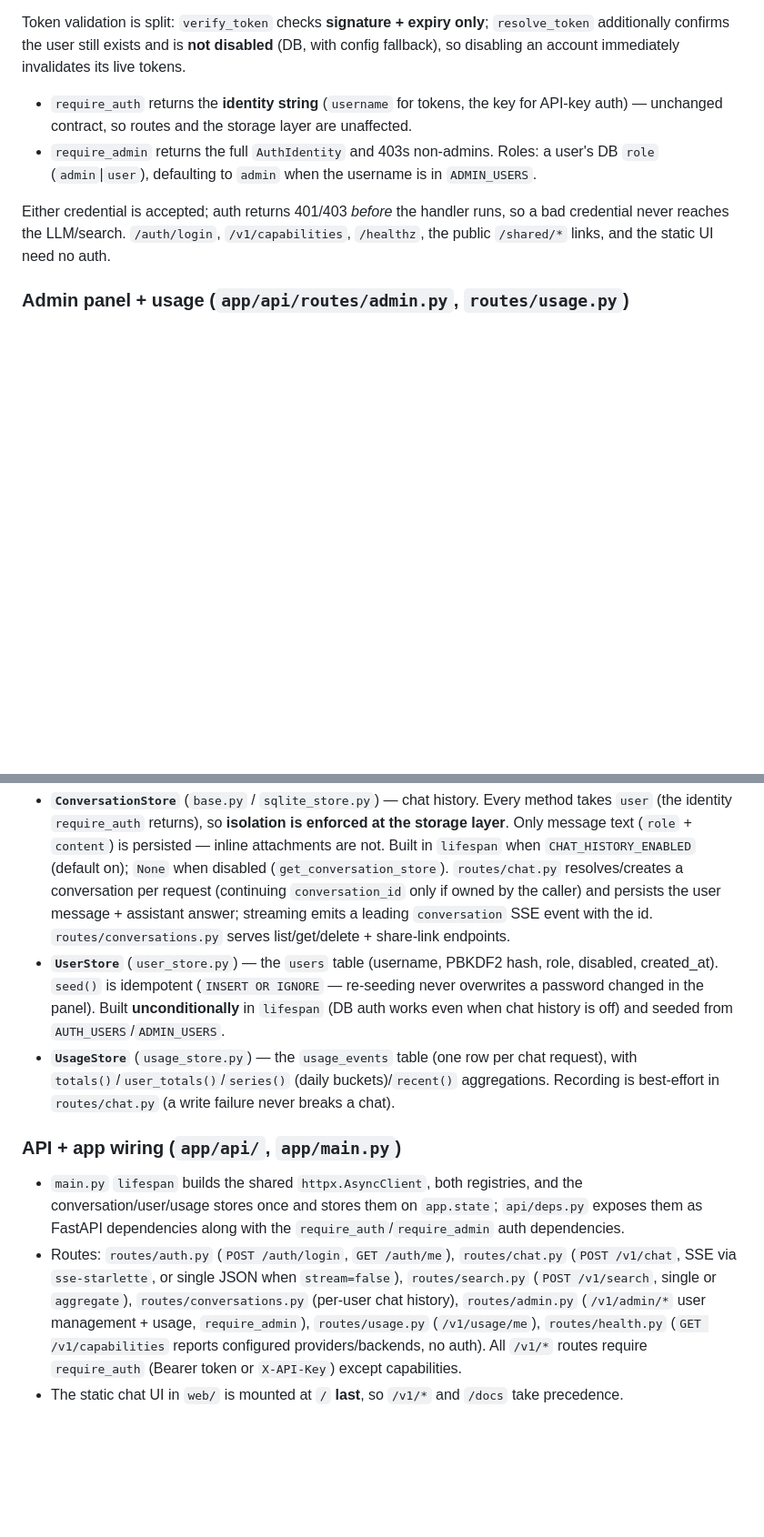
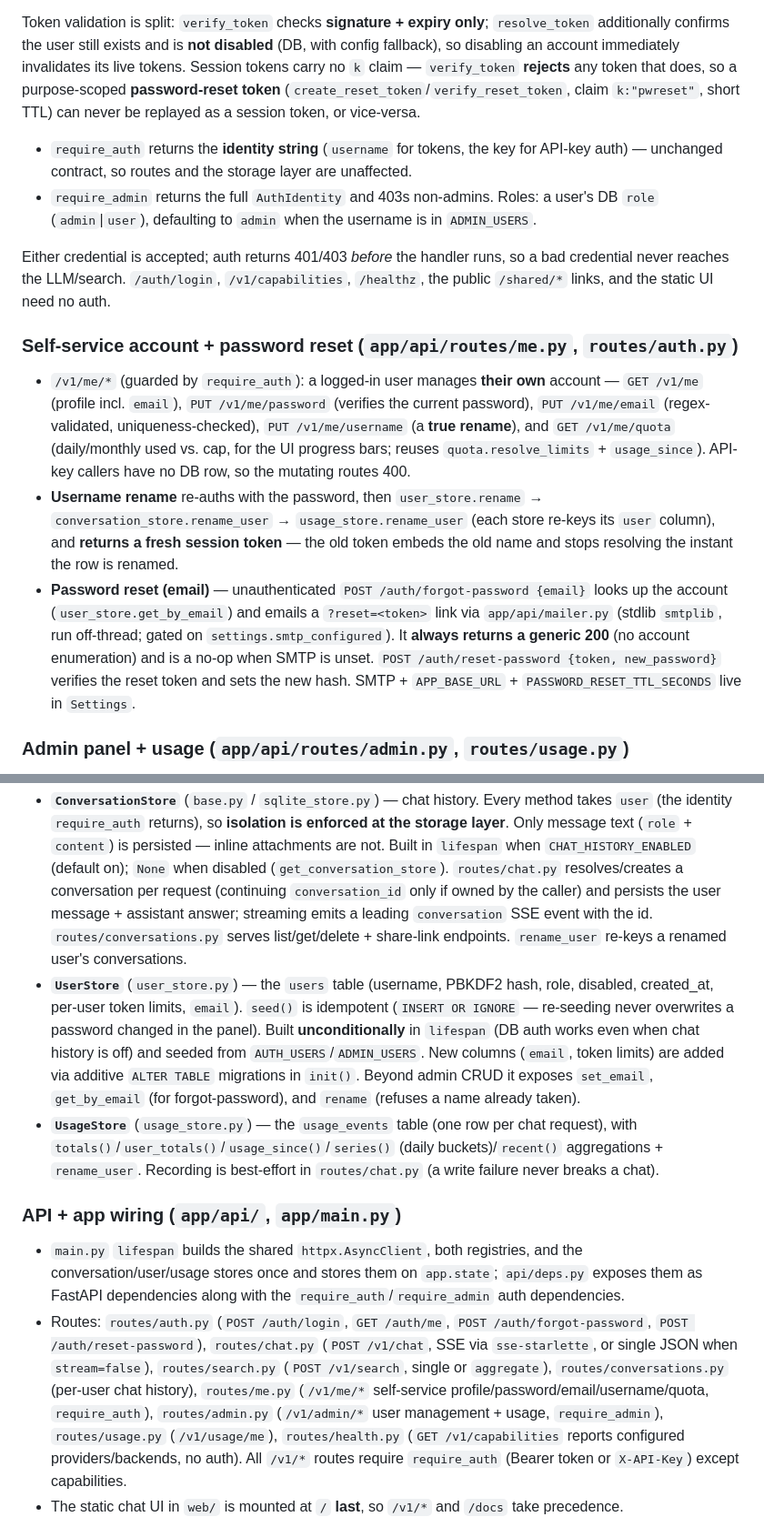
Before and after one commit to peammawat/harness, a Markdown page: CLAUDE.md, 2 parts joined by grey strips. Shown at 91% size. Rendered like a GitHub page; blank space fills up the shorter version.

```diff
--- a/CLAUDE.md
+++ b/CLAUDE.md
@@ -42,6 +42,9 @@ every `/v1/*` route:
 Token validation is split: `verify_token` checks **signature + expiry only**;
 `resolve_token` additionally confirms the user still exists and is **not disabled** (DB,
 with config fallback), so disabling an account immediately invalidates its live tokens.
+Session tokens carry no `k` claim — `verify_token` **rejects** any token that does, so a
+purpose-scoped **password-reset token** (`create_reset_token`/`verify_reset_token`,
+claim `k:"pwreset"`, short TTL) can never be replayed as a session token, or vice-versa.
 
 - `require_auth` returns the **identity string** (`username` for tokens, the key for
   API-key auth) — unchanged contract, so routes and the storage layer are unaffected.
@@ -51,6 +54,24 @@ with config fallback), so disabling an account immediately invalidates its live
 Either credential is accepted; auth returns 401/403 *before* the handler runs, so a bad
 credential never reaches the LLM/search. `/auth/login`, `/v1/capabilities`, `/healthz`,
 the public `/shared/*` links, and the static UI need no auth.
+
+### Self-service account + password reset (`app/api/routes/me.py`, `routes/auth.py`)
+- `/v1/me/*` (guarded by `require_auth`): a logged-in user manages **their own** account —
+  `GET /v1/me` (profile incl. `email`), `PUT /v1/me/password` (verifies the current
+  password), `PUT /v1/me/email` (regex-validated, uniqueness-checked), `PUT /v1/me/username`
+  (a **true rename**), and `GET /v1/me/quota` (daily/monthly used vs. cap, for the UI
+  progress bars; reuses `quota.resolve_limits` + `usage_since`). API-key callers have no DB
+  row, so the mutating routes 400.
+- **Username rename** re-auths with the password, then `user_store.rename` →
+  `conversation_store.rename_user` → `usage_store.rename_user` (each store re-keys its `user`
+  column), and **returns a fresh session token** — the old token embeds the old name and
+  stops resolving the instant the row is renamed.
+- **Password reset (email)** — unauthenticated `POST /auth/forgot-password {email}` looks up
+  the account (`user_store.get_by_email`) and emails a `?reset=<token>` link via
+  `app/api/mailer.py` (stdlib `smtplib`, run off-thread; gated on `settings.smtp_configured`).
+  It **always returns a generic 200** (no account enumeration) and is a no-op when SMTP is
+  unset. `POST /auth/reset-password {token, new_password}` verifies the reset token and sets
+  the new hash. SMTP + `APP_BASE_URL` + `PASSWORD_RESET_TTL_SECONDS` live in `Settings`.
 
 ### Admin panel + usage (`app/api/routes/admin.py`, `routes/usage.py`)
 - `/v1/admin/*` (guarded by `require_admin`): user CRUD — list, create (409 on dup), reset
@@ -134,25 +155,32 @@ Swapping any for Redis/Postgres = one new impl + the `lifespan` line.
   (`get_conversation_store`). `routes/chat.py` resolves/creates a conversation per request
   (continuing `conversation_id` only if owned by the caller) and persists the user message +
   assistant answer; streaming emits a leading `conversation` SSE event with the id.
-  `routes/conversations.py` serves list/get/delete + share-link endpoints.
+  `routes/conversations.py` serves list/get/delete + share-link endpoints. `rename_user`
+  re-keys a renamed user's conversations.
 - **`UserStore`** (`user_store.py`) — the `users` table (username, PBKDF2 hash, role,
-  disabled, created_at). `seed()` is idempotent (`INSERT OR IGNORE` — re-seeding never
-  overwrites a password changed in the panel). Built **unconditionally** in `lifespan` (DB
-  auth works even when chat history is off) and seeded from `AUTH_USERS`/`ADMIN_USERS`.
+  disabled, created_at, per-user token limits, `email`). `seed()` is idempotent
+  (`INSERT OR IGNORE` — re-seeding never overwrites a password changed in the panel). Built
+  **unconditionally** in `lifespan` (DB auth works even when chat history is off) and seeded
+  from `AUTH_USERS`/`ADMIN_USERS`. New columns (`email`, token limits) are added via additive
+  `ALTER TABLE` migrations in `init()`. Beyond admin CRUD it exposes `set_email`,
+  `get_by_email` (for forgot-password), and `rename` (refuses a name already taken).
 - **`UsageStore`** (`usage_store.py`) — the `usage_events` table (one row per chat request),
-  with `totals()`/`user_totals()`/`series()` (daily buckets)/`recent()` aggregations.
-  Recording is best-effort in `routes/chat.py` (a write failure never breaks a chat).
+  with `totals()`/`user_totals()`/`usage_since()`/`series()` (daily buckets)/`recent()`
+  aggregations + `rename_user`. Recording is best-effort in `routes/chat.py` (a write failure
+  never breaks a chat).
 
 ### API + app wiring (`app/api/`, `app/main.py`)
 - `main.py` `lifespan` builds the shared `httpx.AsyncClient`, both registries, and the
   conversation/user/usage stores once and stores them on `app.state`; `api/deps.py` exposes
   them as FastAPI dependencies along with the `require_auth`/`require_admin` auth dependencies.
-- Routes: `routes/auth.py` (`POST /auth/login`, `GET /auth/me`), `routes/chat.py`
+- Routes: `routes/auth.py` (`POST /auth/login`, `GET /auth/me`, `POST /auth/forgot-password`,
+  `POST /auth/reset-password`), `routes/chat.py`
   (`POST /v1/chat`, SSE via `sse-starlette`, or single JSON when `stream=false`),
   `routes/search.py` (`POST /v1/search`, single or `aggregate`),
-  `routes/conversations.py` (per-user chat history), `routes/admin.py` (`/v1/admin/*` user
-  management + usage, `require_admin`), `routes/usage.py` (`/v1/usage/me`), `routes/health.py`
-  (`GET /v1/capabilities` reports configured providers/backends, no auth).
+  `routes/conversations.py` (per-user chat history), `routes/me.py` (`/v1/me/*` self-service
+  profile/password/email/username/quota, `require_auth`), `routes/admin.py` (`/v1/admin/*`
+  user management + usage, `require_admin`), `routes/usage.py` (`/v1/usage/me`),
+  `routes/health.py` (`GET /v1/capabilities` reports configured providers/backends, no auth).
   All `/v1/*` routes require `require_auth` (Bearer token or `X-API-Key`) except capabilities.
 - The static chat UI in `web/` is mounted at `/` **last**, so `/v1/*` and `/docs` take
   precedence.
```
Also changed, not shown: README.md (+39 -5 lines).
